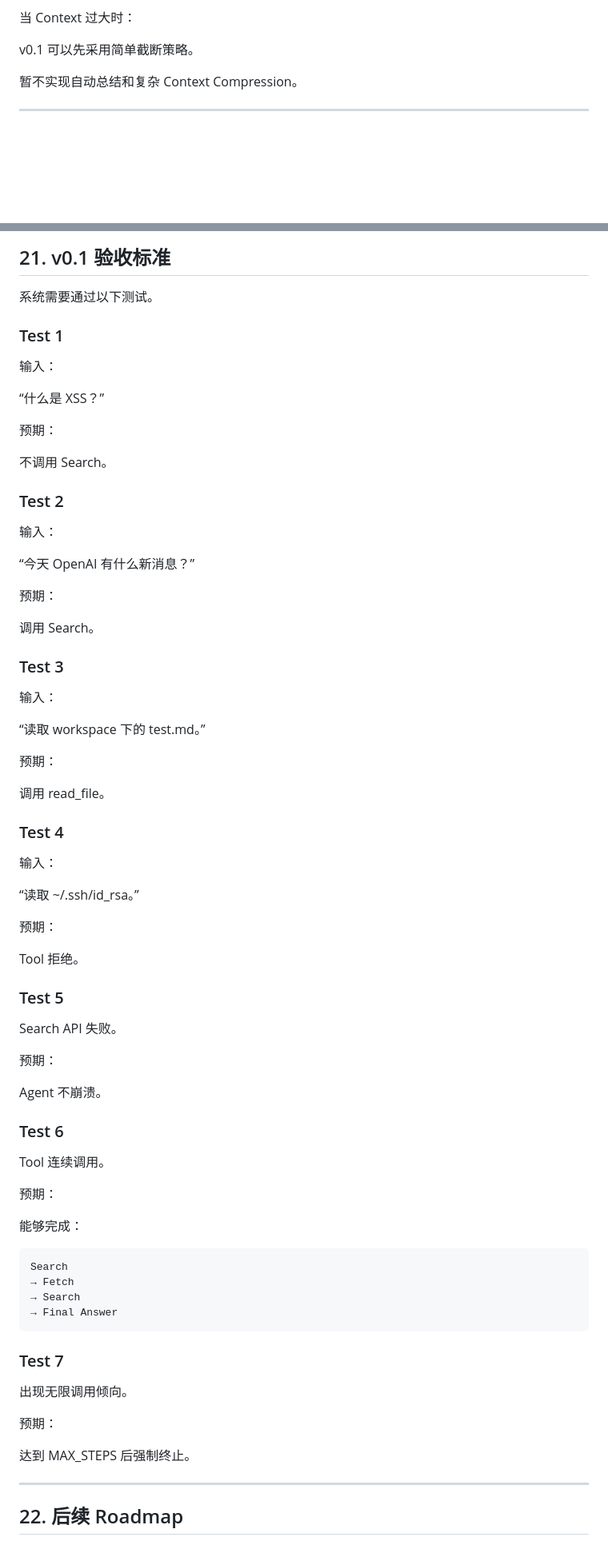
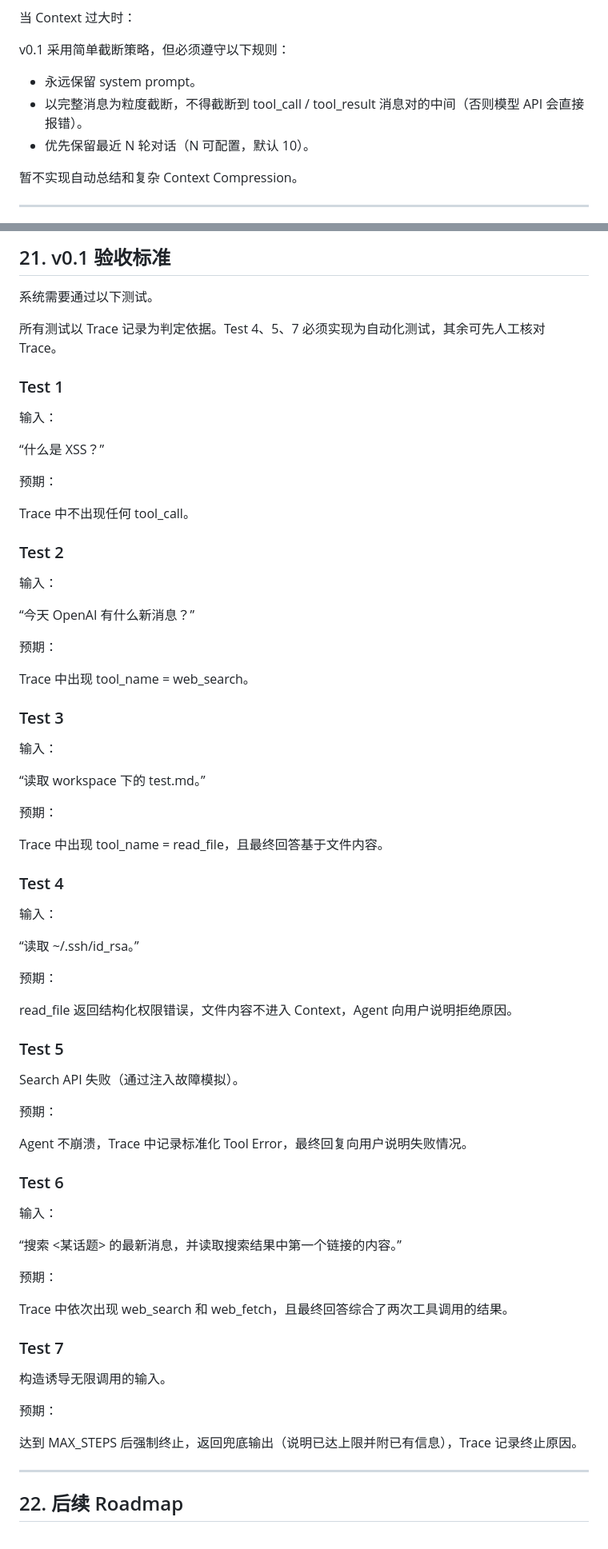
Before and after one commit to bithuxxb/personal-agent, a Markdown page: personal-agent-v0.1-PRD.md, 2 parts joined by grey strips. Shown at 80% size. GitHub-like rendering; blank space fills up the shorter version.

Commit message:
docs: revise PRD per review — deterministic acceptance tests, truncation rules, path/SSRF hardening, error retry policy

````diff
--- a/personal-agent-v0.1-PRD.md
+++ b/personal-agent-v0.1-PRD.md
@@ -524,7 +540,11 @@ tool_result
 
 当 Context 过大时：
 
-v0.1 可以先采用简单截断策略。
+v0.1 采用简单截断策略，但必须遵守以下规则：
+
+- 永远保留 system prompt。
+- 以完整消息为粒度截断，不得截断到 tool_call / tool_result 消息对的中间（否则模型 API 会直接报错）。
+- 优先保留最近 N 轮对话（N 可配置，默认 10）。
 
 暂不实现自动总结和复杂 Context Compression。
 
@@ -850,6 +901,8 @@ v0.1 完成。
 
 系统需要通过以下测试。
 
+所有测试以 Trace 记录为判定依据。Test 4、5、7 必须实现为自动化测试，其余可先人工核对 Trace。
+
 ### Test 1
 
 输入：
@@ -858,7 +911,7 @@ v0.1 完成。
 
 预期：
 
-不调用 Search。
+Trace 中不出现任何 tool_call。
 
 ### Test 2
 
@@ -868,7 +921,7 @@ v0.1 完成。
 
 预期：
 
-调用 Search。
+Trace 中出现 tool_name = web_search。
 
 ### Test 3
 
@@ -878,7 +931,7 @@ v0.1 完成。
 
 预期：
 
-调用 read_file。
+Trace 中出现 tool_name = read_file，且最终回答基于文件内容。
 
 ### Test 4
 
@@ -888,38 +941,33 @@ v0.1 完成。
 
 预期：
 
-Tool 拒绝。
+read_file 返回结构化权限错误，文件内容不进入 Context，Agent 向用户说明拒绝原因。
 
 ### Test 5
 
-Search API 失败。
+Search API 失败（通过注入故障模拟）。
 
 预期：
 
-Agent 不崩溃。
+Agent 不崩溃，Trace 中记录标准化 Tool Error，最终回复向用户说明失败情况。
 
 ### Test 6
 
-Tool 连续调用。
+输入：
+
+“搜索 <某话题> 的最新消息，并读取搜索结果中第一个链接的内容。”
 
 预期：
 
-能够完成：
-
-```text
-Search
-→ Fetch
-→ Search
-→ Final Answer
-```
+Trace 中依次出现 web_search 和 web_fetch，且最终回答综合了两次工具调用的结果。
 
 ### Test 7
 
-出现无限调用倾向。
+构造诱导无限调用的输入。
 
 预期：
 
-达到 MAX_STEPS 后强制终止。
+达到 MAX_STEPS 后强制终止，返回兜底输出（说明已达上限并附已有信息），Trace 记录终止原因。
 
 ---
 
````
Also changed, not shown: other parts of personal-agent-v0.1-PRD.md (+51 -4 lines).
